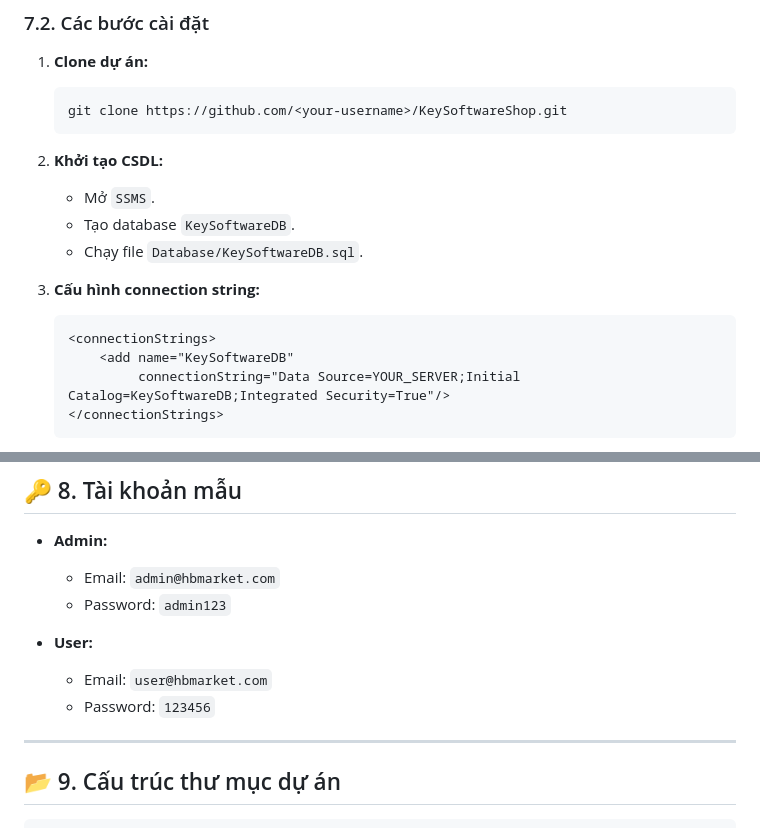
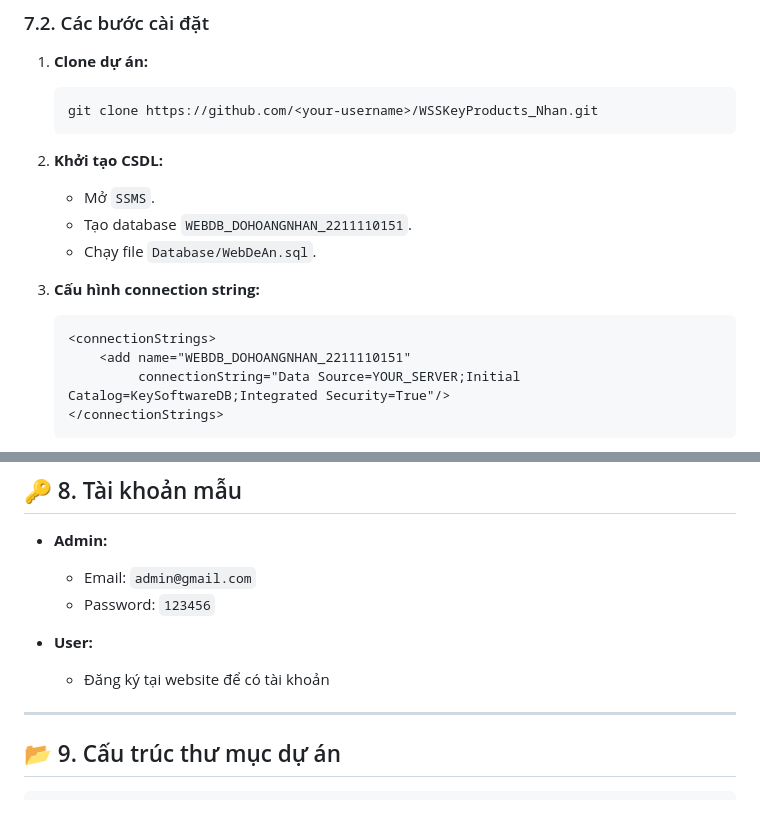
Before and after one commit to blackholeluki/WSSKeyProducts_Nhan, a Markdown page: README.md, 2 parts joined by grey strips. Rendered like a GitHub page.

````diff
--- a/README.md
+++ b/README.md
@@ -137,18 +137,18 @@ Hệ thống được thiết kế để:
 1. **Clone dự án:**
 
    ```bash
-   git clone https://github.com/<your-username>/KeySoftwareShop.git
+   git clone https://github.com/<your-username>/WSSKeyProducts_Nhan.git
    ```
 2. **Khởi tạo CSDL:**
 
    * Mở `SSMS`.
-   * Tạo database `KeySoftwareDB`.
-   * Chạy file `Database/KeySoftwareDB.sql`.
+   * Tạo database `WEBDB_DOHOANGNHAN_2211110151`.
+   * Chạy file `Database/WebDeAn.sql`.
 3. **Cấu hình connection string:**
 
    ```xml
    <connectionStrings>
-       <add name="KeySoftwareDB"
+       <add name="WEBDB_DOHOANGNHAN_2211110151"
             connectionString="Data Source=YOUR_SERVER;Initial Catalog=KeySoftwareDB;Integrated Security=True"/>
    </connectionStrings>
    ```
@@ -167,12 +167,11 @@ Hệ thống được thiết kế để:
 
 * **Admin:**
 
-  * Email: `admin@hbmarket.com`
-  * Password: `admin123`
+  * Email: `admin@gmail.com`
+  * Password: `123456`
 * **User:**
 
-  * Email: `user@hbmarket.com`
-  * Password: `123456`
+  * Đăng ký tại website để có tài khoản
 
 ---
 
````
